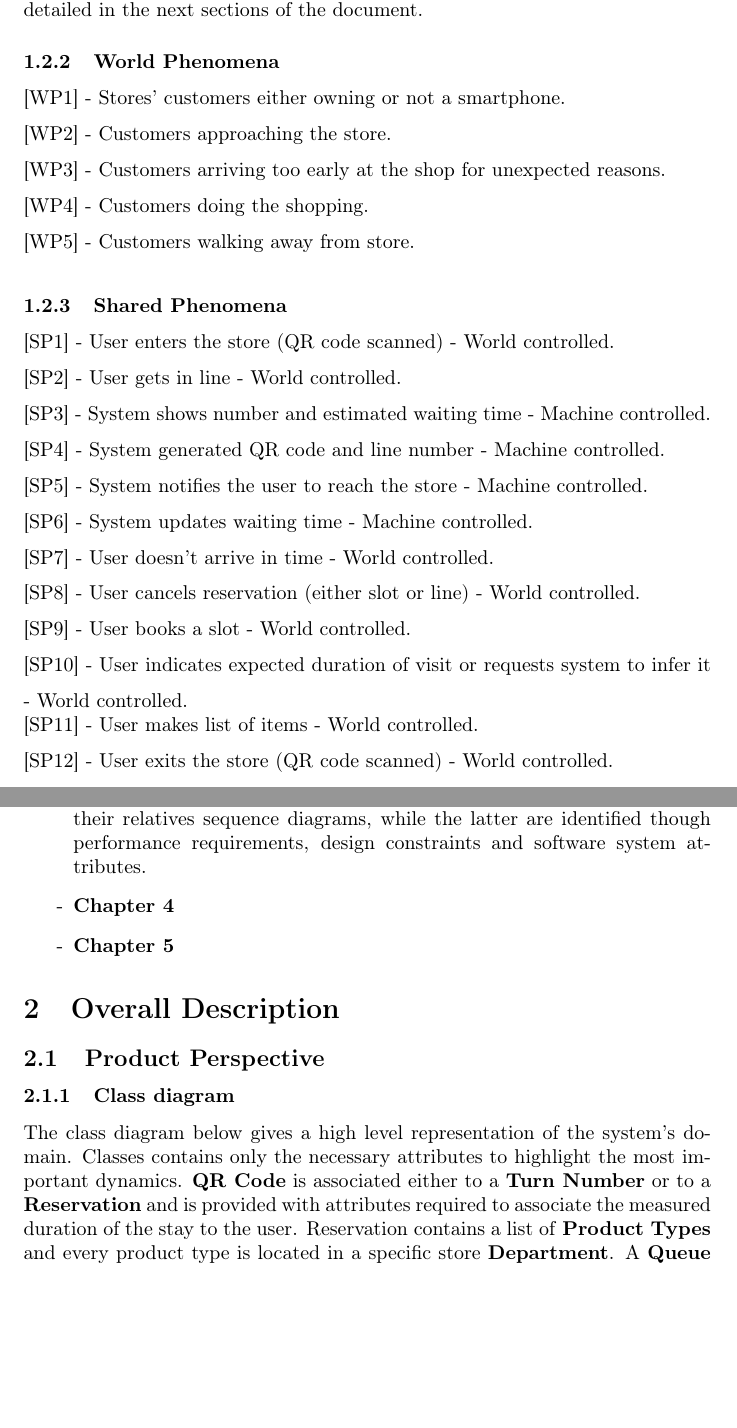
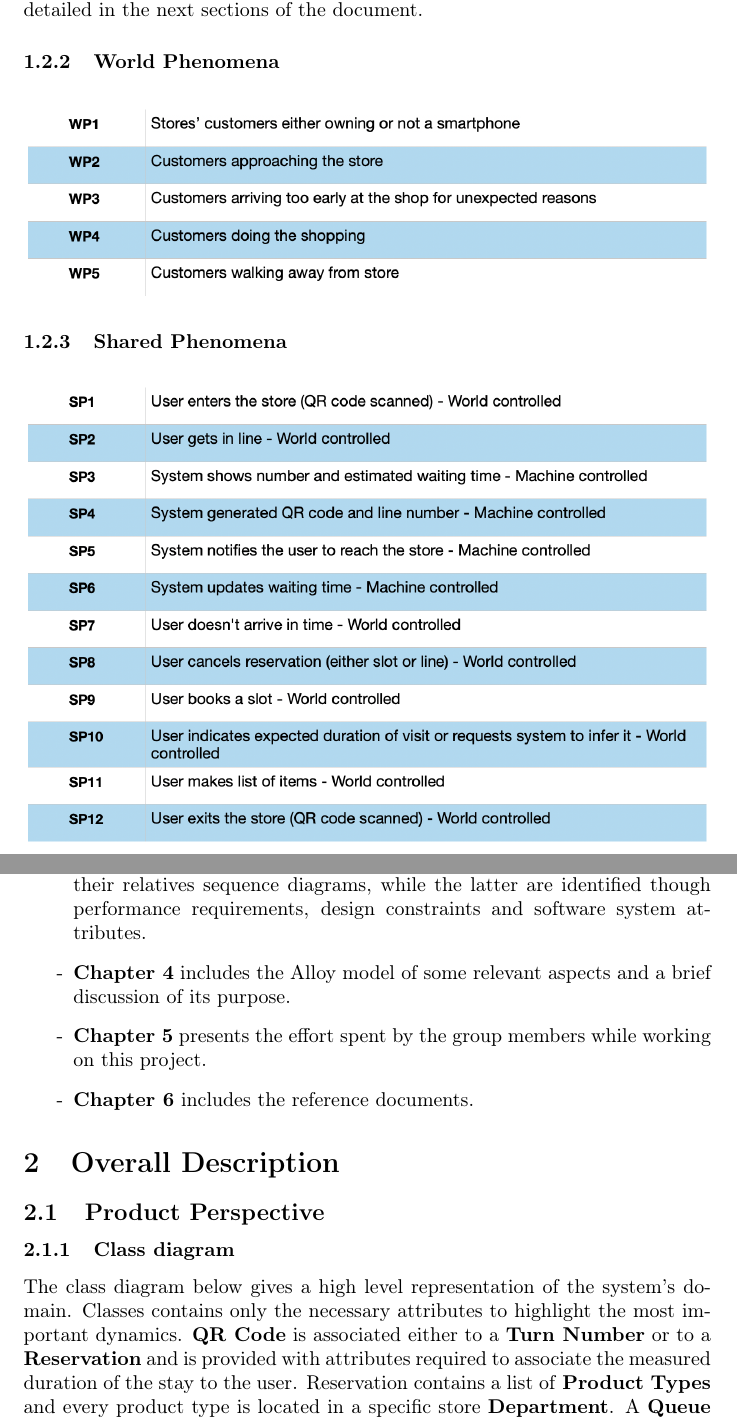
Before and after one commit to olimpiarivera/RiveraPolidori, a LaTeX document (RASD/RASD.tex): two parts of pages 4 and 6 of 30 before the commit and two parts of pages 4 and 6 of 36 after it, joined at a grey line, cut so that both start at the same text, the shorter picture padded with empty space. Compiled offline with pdfLaTeX.

Commit message:
tables and adjustments

```diff
--- a/RASD/RASD.tex
+++ b/RASD/RASD.tex
@@ -54,38 +54,13 @@ The main functionalities offered by CLup are the following:\\
 When customers line up or make a slot reservation they are asked to provide the expected duration of the visit. Alternatively, they can let the software itself infer it (this works only for long-term customers by analyzing the customer’s previous visits).
 Be aware that the functions described above will be further detailed in the next sections of the document.
 \subsubsection{World Phenomena}
-\noindent\medskip
-[WP1] - Stores’ customers either owning or not a smartphone.\\
-\noindent\medskip
-[WP2] - Customers approaching the store.\\
-\noindent\medskip
-[WP3] - Customers arriving too early at the shop for unexpected reasons.\\
-\noindent\medskip
-[WP4] - Customers doing the shopping.\\
-\noindent\medskip
-[WP5] - Customers walking away from store.
+
+\begin{figure}[H]
+  \includegraphics[width=\linewidth]{WorldPhenomena.png}
+
+\end{figure}
+
 \subsubsection{Shared Phenomena}
-\noindent\medskip
-[SP1] - User enters the store (QR code scanned) - World controlled.\\
-\noindent\medskip
-[SP2] - User gets in line - World controlled.\\
-\noindent\medskip
-[SP3] - System shows number and estimated waiting time - Machine controlled.\\
-\noindent\medskip
-[SP4] - System generated QR code and line number - Machine controlled.\\
-\noindent\medskip
-[SP5] - System notifies the user to reach the store - Machine controlled.\\
-\noindent\medskip
-[SP6] - System updates waiting time - Machine controlled.\\
-\noindent\medskip
-[SP7] - User doesn't arrive in time - World controlled.\\
-\noindent\medskip
-[SP8] - User cancels reservation (either slot or line) - World controlled.\\
-\noindent\medskip
-[SP9] - User books a slot - World controlled.\\
-\noindent\medskip
-[SP10] - User indicates expected duration of visit or requests system to infer it - World controlled.\\
-\noindent\medskip
-[SP11] - User makes list of items - World controlled.\\
-\noindent\medskip
-[SP12] - User exits the store (QR code scanned) - World controlled.\\
+
+\begin{figure}[H]
+  \includegraphics[width=\linewidth]{SharedPhenomena.png}
@@ -123,8 +104,9 @@ The RASD document is structured in the following 5 chapters:
 \item\textbf{Chapter 1} describes the document’s purpose and brief identification of the context in which the application is going to work given its main functionalities. It also provides lists of world phenomena, shared phenomena and goals that the system is supposed to achieve. Finally, useful specifications (definitions, acronyms, abbreviations) are included for a better understanding of the next sections of the document.
 \item\textbf{Chapter 2} gives an overall description of the project. The class diagram in the Product Perspective provides a conceptual overview of the main elements of the system and the state charts describe the evolution of relevant objects. In the Product Function section, the system’s high level functionalities are further detailed and clarified. The expected type of actors that will interact with the system are listed in User Characteristics. Ultimately, chapter 2 describes the system’s constraints and the domain properties assumed to hold in the world.
 \item\textbf{Chapter 3} describes the external interface requirements (user, hardware and software interfaces). Some scenarios are listed to clarify how the system works in real world situations. Both functional and non-functional requirements are described. The former are defined by several use cases and their relatives sequence diagrams, while the latter are identified though performance requirements, design constraints and software system attributes.
-\item\textbf{Chapter 4}
-\item\textbf{Chapter 5}
+\item\textbf{Chapter 4} includes the Alloy model of some relevant aspects and a brief discussion of its purpose.
+\item\textbf{Chapter 5} presents the effort spent by the group members while working on this project.
+\item\textbf{Chapter 6} includes the reference documents.
 \end{itemize}
 
 
```
Also changed, not shown: RASD/Domains.png, RASD/Goals.png, RASD/Mapping1.png (added), RASD/Mapping2.png (added), RASD/Mapping3.png (added), RASD/Mapping4.png (added), RASD/Mapping5.png (added), RASD/Mapping6.png (added), RASD/Requirements1.png, RASD/Requirements2.png, RASD/SharedPhenomena.png (added), RASD/WorldPhenomena.png (added), RASD/RASD.tex (58 more changed lines), 6 other files.
